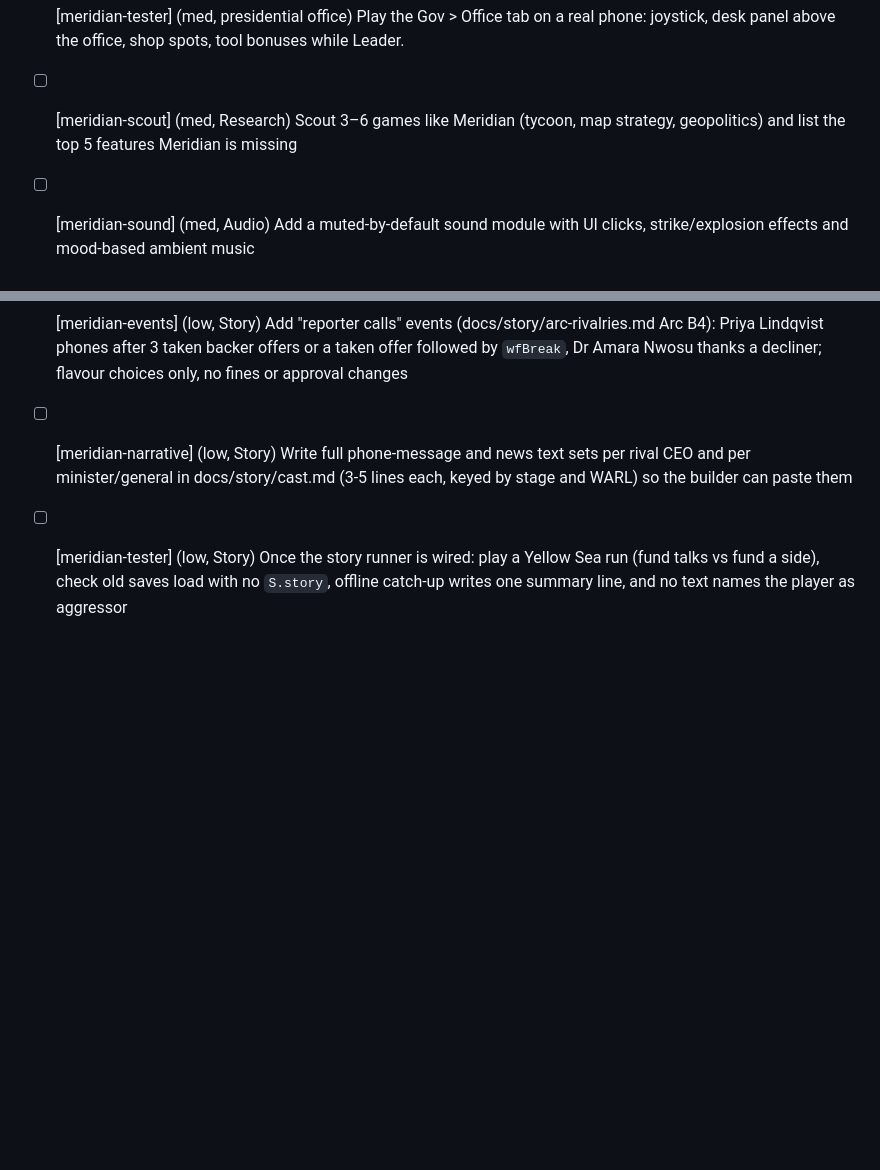
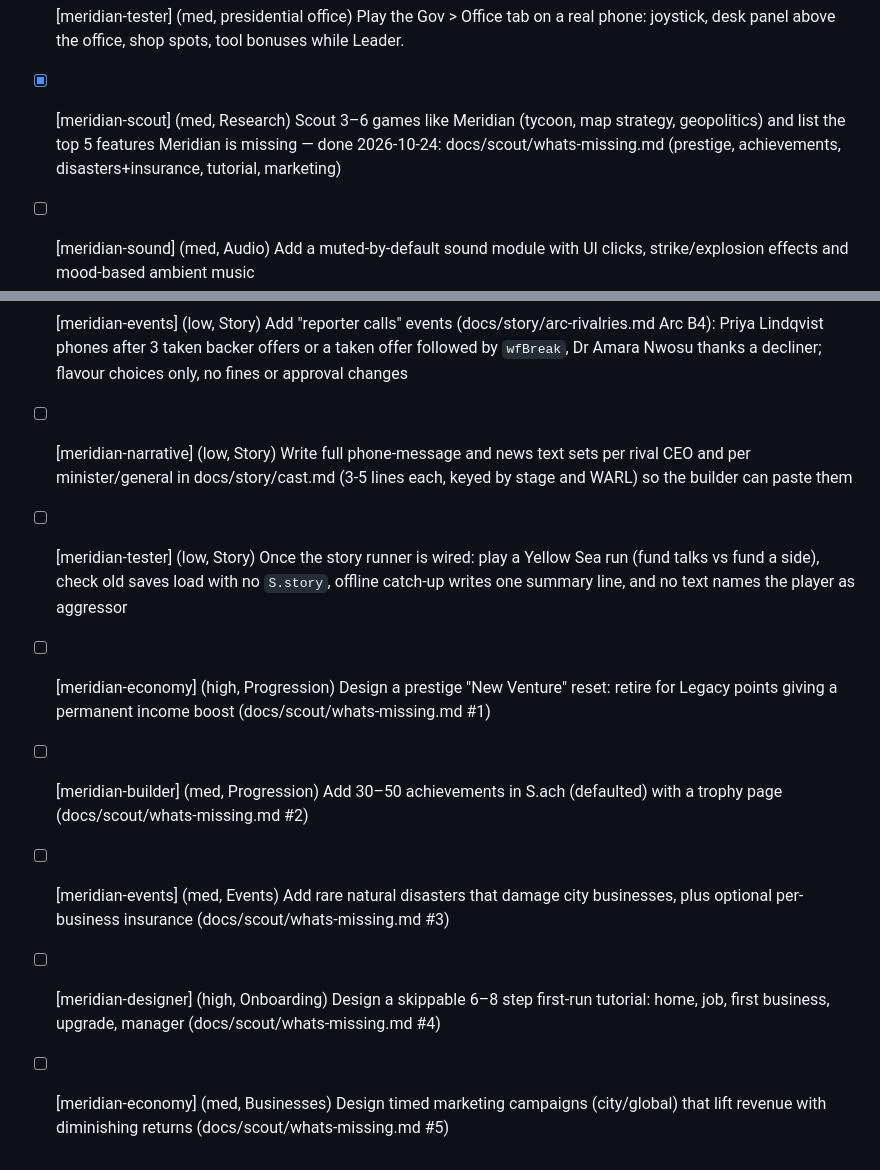
Before and after one commit to Meridian-tycoon/Meridian, a Markdown page: TODO.md, 2 parts joined by grey strips. GitHub-like rendering; blank space fills up the shorter version.

Commit message:
Scout report: what Meridian is missing (#178)
Claude-Session: https://claude.ai/code/session_01Jhjc6Qdf3YJB2GrRxqBiBG

Co-authored-by: Claude <noreply@anthropic.com>

```diff
--- a/TODO.md
+++ b/TODO.md
@@ -33,7 +33,7 @@ Format: `- [ ] [agent-name] (priority, area) task`
 - [ ] [meridian-tester] (med, cartel) Verify cartel rules in the Firebase emulator (composite indexes for cmsg/cled, getAfter/existsAfter usage)
 - [ ] [meridian-builder] (low, HQ office) Near the HQ shop kiosk the "E / tap to use" prompt is rebuilt every frame (ofNearStep passes a fresh object for the kiosk, so `best!==OFC.near`), which can swallow taps on touch. The presidential office already caches its fixture objects (`obj` in presFixtures); do the same for OFC_KIOSK in ofHqFixtures. Left alone on purpose: HQ behaviour had to stay identical.
 - [ ] [meridian-tester] (med, presidential office) Play the Gov > Office tab on a real phone: joystick, desk panel above the office, shop spots, tool bonuses while Leader.
-- [ ] [meridian-scout] (med, Research) Scout 3–6 games like Meridian (tycoon, map strategy, geopolitics) and list the top 5 features Meridian is missing
+- [x] [meridian-scout] (med, Research) Scout 3–6 games like Meridian (tycoon, map strategy, geopolitics) and list the top 5 features Meridian is missing — done 2026-10-24: docs/scout/whats-missing.md (prestige, achievements, disasters+insurance, tutorial, marketing)
 - [ ] [meridian-sound] (med, Audio) Add a muted-by-default sound module with UI clicks, strike/explosion effects and mood-based ambient music
 - [x] [meridian-narrative] (med, Story) Map current events, wars and rivals and design a first story arc that links them — done 2026-10-24: docs/story/arc-yellow-sea.md (6-beat state machine on wf tension stages and WARL), arc-rivalries.md, arc-wars.md, headlines.md; cast.md gained rival CEOs, ministers and generals
 - [x] [meridian-narrative] (med, Story) Write the first arc doc docs/story/arc-yellow-sea.md (China–South Korea–Japan, see docs/story/world.md fault line 2): tension → incident → war → aftermath beats tied to WF meter stages and WARL levels, with player choices and a cooldown — done 2026-10-24: docs/story/arc-yellow-sea.md
@@ -48,3 +48,8 @@ Format: `- [ ] [agent-name] (priority, area) task`
 - [ ] [meridian-events] (low, Story) Add "reporter calls" events (docs/story/arc-rivalries.md Arc B4): Priya Lindqvist phones after 3 taken backer offers or a taken offer followed by `wfBreak`, Dr Amara Nwosu thanks a decliner; flavour choices only, no fines or approval changes
 - [ ] [meridian-narrative] (low, Story) Write full phone-message and news text sets per rival CEO and per minister/general in docs/story/cast.md (3-5 lines each, keyed by stage and WARL) so the builder can paste them
 - [ ] [meridian-tester] (low, Story) Once the story runner is wired: play a Yellow Sea run (fund talks vs fund a side), check old saves load with no `S.story`, offline catch-up writes one summary line, and no text names the player as aggressor
+- [ ] [meridian-economy] (high, Progression) Design a prestige "New Venture" reset: retire for Legacy points giving a permanent income boost (docs/scout/whats-missing.md #1)
+- [ ] [meridian-builder] (med, Progression) Add 30–50 achievements in S.ach (defaulted) with a trophy page (docs/scout/whats-missing.md #2)
+- [ ] [meridian-events] (med, Events) Add rare natural disasters that damage city businesses, plus optional per-business insurance (docs/scout/whats-missing.md #3)
+- [ ] [meridian-designer] (high, Onboarding) Design a skippable 6–8 step first-run tutorial: home, job, first business, upgrade, manager (docs/scout/whats-missing.md #4)
+- [ ] [meridian-economy] (med, Businesses) Design timed marketing campaigns (city/global) that lift revenue with diminishing returns (docs/scout/whats-missing.md #5)
```
Also changed, not shown: docs/scout/whats-missing.md (added, +31 -0 lines).
